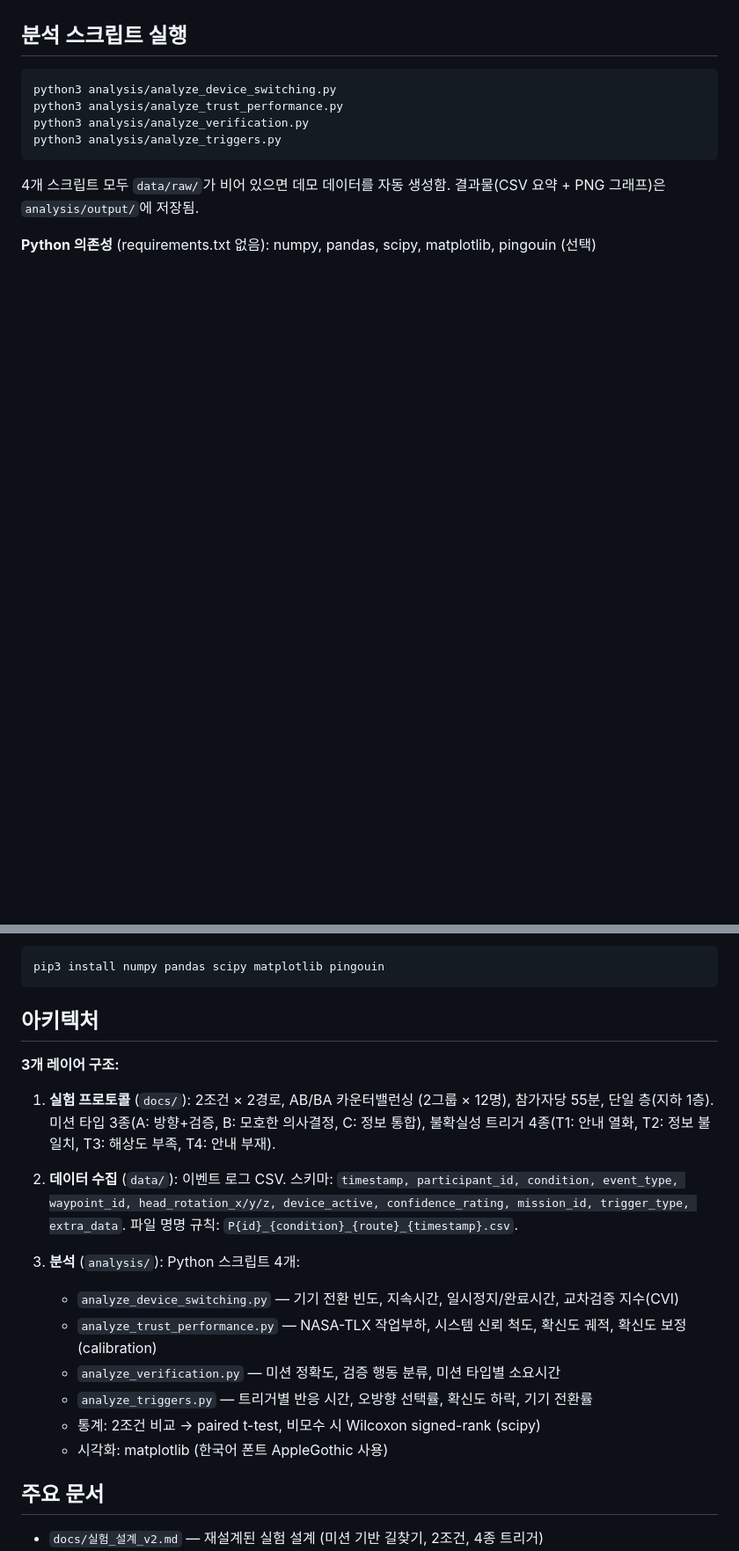
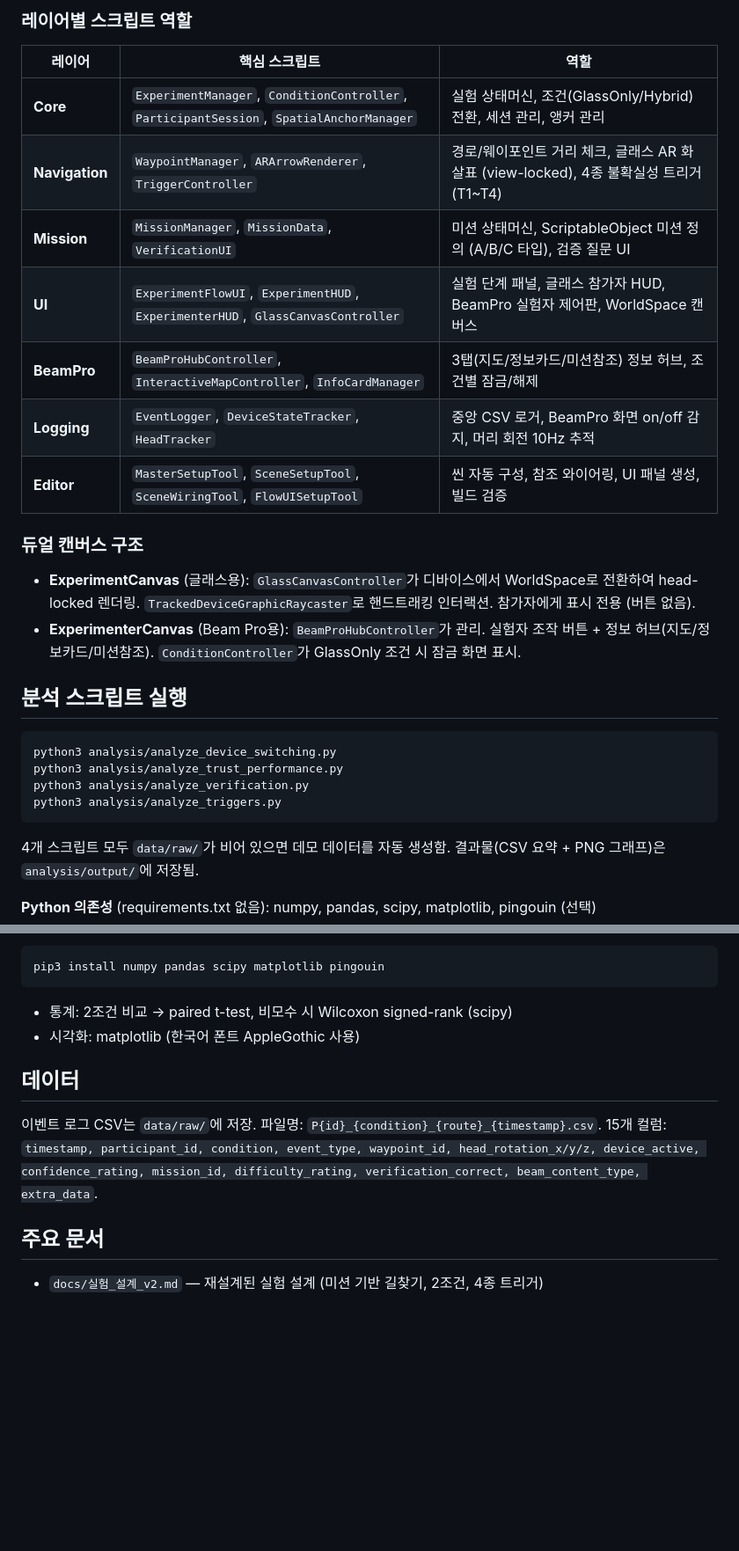
Before and after one commit to Facical/ArglassNavigation, a Markdown page: CLAUDE.md, 2 parts joined by grey strips. Shown at 88% size. GitHub-like rendering; blank space fills up the shorter version.

````diff
--- a/CLAUDE.md
+++ b/CLAUDE.md
@@ -12,3 +60,19 @@ This file provides guidance to Claude Code (claude.ai/code) when working with co
+### 레이어별 스크립트 역할
+
+| 레이어 | 핵심 스크립트 | 역할 |
+|--------|-------------|------|
+| **Core** | `ExperimentManager`, `ConditionController`, `ParticipantSession`, `SpatialAnchorManager` | 실험 상태머신, 조건(GlassOnly/Hybrid) 전환, 세션 관리, 앵커 관리 |
+| **Navigation** | `WaypointManager`, `ARArrowRenderer`, `TriggerController` | 경로/웨이포인트 거리 체크, 글래스 AR 화살표 (view-locked), 4종 불확실성 트리거(T1~T4) |
+| **Mission** | `MissionManager`, `MissionData`, `VerificationUI` | 미션 상태머신, ScriptableObject 미션 정의 (A/B/C 타입), 검증 질문 UI |
+| **UI** | `ExperimentFlowUI`, `ExperimentHUD`, `ExperimenterHUD`, `GlassCanvasController` | 실험 단계 패널, 글래스 참가자 HUD, BeamPro 실험자 제어판, WorldSpace 캔버스 |
+| **BeamPro** | `BeamProHubController`, `InteractiveMapController`, `InfoCardManager` | 3탭(지도/정보카드/미션참조) 정보 허브, 조건별 잠금/해제 |
+| **Logging** | `EventLogger`, `DeviceStateTracker`, `HeadTracker` | 중앙 CSV 로거, BeamPro 화면 on/off 감지, 머리 회전 10Hz 추적 |
+| **Editor** | `MasterSetupTool`, `SceneSetupTool`, `SceneWiringTool`, `FlowUISetupTool` | 씬 자동 구성, 참조 와이어링, UI 패널 생성, 빌드 검증 |
+
+### 듀얼 캔버스 구조
+
+- **ExperimentCanvas** (글래스용): `GlassCanvasController`가 디바이스에서 WorldSpace로 전환하여 head-locked 렌더링. `TrackedDeviceGraphicRaycaster`로 핸드트래킹 인터랙션. 참가자에게 표시 전용 (버튼 없음).
+- **ExperimenterCanvas** (Beam Pro용): `BeamProHubController`가 관리. 실험자 조작 버튼 + 정보 허브(지도/정보카드/미션참조). `ConditionController`가 GlassOnly 조건 시 잠금 화면 표시.
 
 ## 분석 스크립트 실행
 
@@ -27,21 +91,12 @@ python3 analysis/analyze_triggers.py
 pip3 install numpy pandas scipy matplotlib pingouin
 ```
 
-## 아키텍처
+- 통계: 2조건 비교 → paired t-test, 비모수 시 Wilcoxon signed-rank (scipy)
+- 시각화: matplotlib (한국어 폰트 AppleGothic 사용)
 
-**3개 레이어 구조:**
+## 데이터
 
-1. **실험 프로토콜** (`docs/`): 2조건 × 2경로, AB/BA 카운터밸런싱 (2그룹 × 12명), 참가자당 55분, 단일 층(지하 1층). 미션 타입 3종(A: 방향+검증, B: 모호한 의사결정, C: 정보 통합), 불확실성 트리거 4종(T1: 안내 열화, T2: 정보 불일치, T3: 해상도 부족, T4: 안내 부재).
-
-2. **데이터 수집** (`data/`): 이벤트 로그 CSV. 스키마: `timestamp, participant_id, condition, event_type, waypoint_id, head_rotation_x/y/z, device_active, confidence_rating, mission_id, trigger_type, extra_data`. 파일 명명 규칙: `P{id}_{condition}_{route}_{timestamp}.csv`.
-
-3. **분석** (`analysis/`): Python 스크립트 4개:
-   - `analyze_device_switching.py` — 기기 전환 빈도, 지속시간, 일시정지/완료시간, 교차검증 지수(CVI)
-   - `analyze_trust_performance.py` — NASA-TLX 작업부하, 시스템 신뢰 척도, 확신도 궤적, 확신도 보정(calibration)
-   - `analyze_verification.py` — 미션 정확도, 검증 행동 분류, 미션 타입별 소요시간
-   - `analyze_triggers.py` — 트리거별 반응 시간, 오방향 선택률, 확신도 하락, 기기 전환률
-   - 통계: 2조건 비교 → paired t-test, 비모수 시 Wilcoxon signed-rank (scipy)
-   - 시각화: matplotlib (한국어 폰트 AppleGothic 사용)
+이벤트 로그 CSV는 `data/raw/`에 저장. 파일명: `P{id}_{condition}_{route}_{timestamp}.csv`. 15개 컬럼: `timestamp, participant_id, condition, event_type, waypoint_id, head_rotation_x/y/z, device_active, confidence_rating, mission_id, difficulty_rating, verification_correct, beam_content_type, extra_data`.
 
 ## 주요 문서
 
````
Also changed, not shown: other parts of CLAUDE.md (+48 -0 lines).
